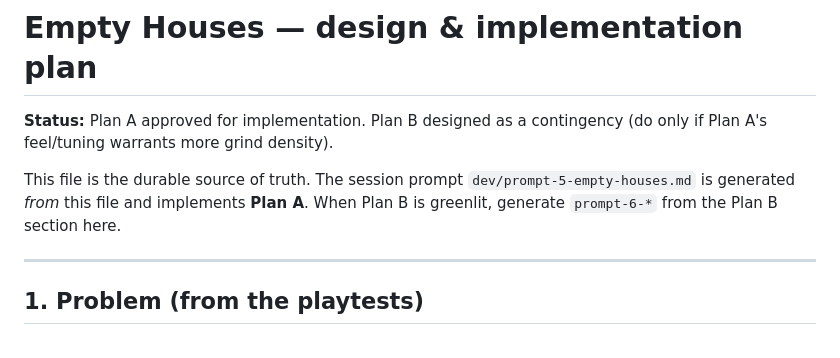
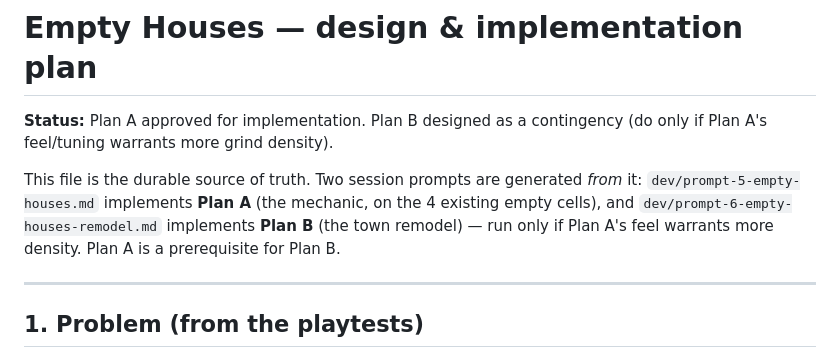
Before and after one commit to dgahagan/THORNMERE, a Markdown page: dev/empty-houses-plan.md, the part around the change. Drawn GitHub-style.

Commit message:
dev: add Plan B session prompt (town remodel) + plan pointer

```diff
--- a/dev/empty-houses-plan.md
+++ b/dev/empty-houses-plan.md
@@ -3,10 +3,11 @@
 **Status:** Plan A approved for implementation. Plan B designed as a contingency
 (do only if Plan A's feel/tuning warrants more grind density).
 
-This file is the durable source of truth. The session prompt
-`dev/prompt-5-empty-houses.md` is generated *from* this file and implements
-**Plan A**. When Plan B is greenlit, generate `prompt-6-*` from the Plan B
-section here.
+This file is the durable source of truth. Two session prompts are generated
+*from* it: `dev/prompt-5-empty-houses.md` implements **Plan A** (the mechanic,
+on the 4 existing empty cells), and `dev/prompt-6-empty-houses-remodel.md`
+implements **Plan B** (the town remodel) — run only if Plan A's feel warrants
+more density. Plan A is a prerequisite for Plan B.
 
 ---
 
```
Also changed, not shown: dev/prompt-6-empty-houses-remodel.md (added, +130 -0 lines).
